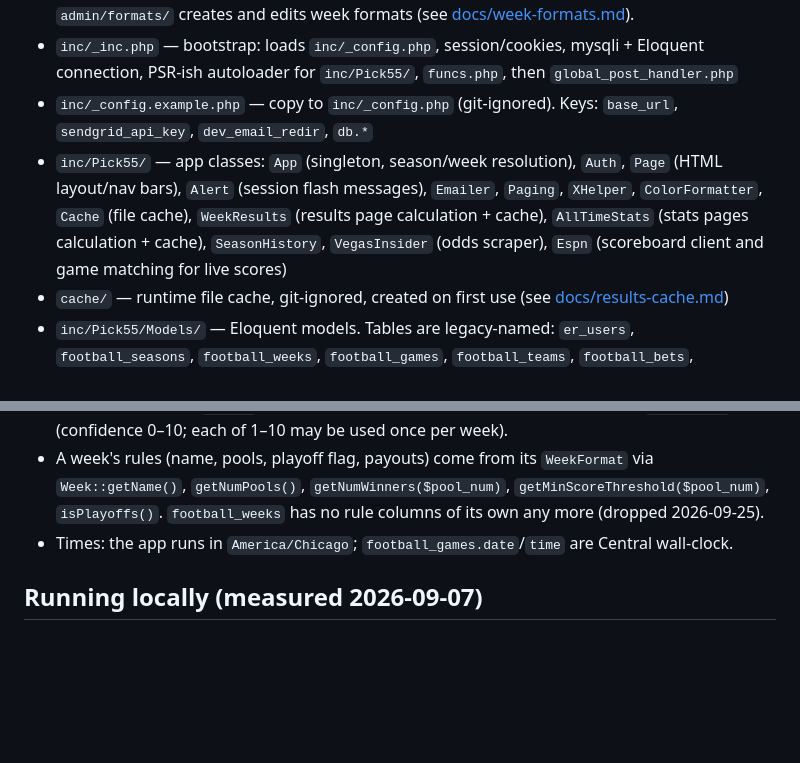
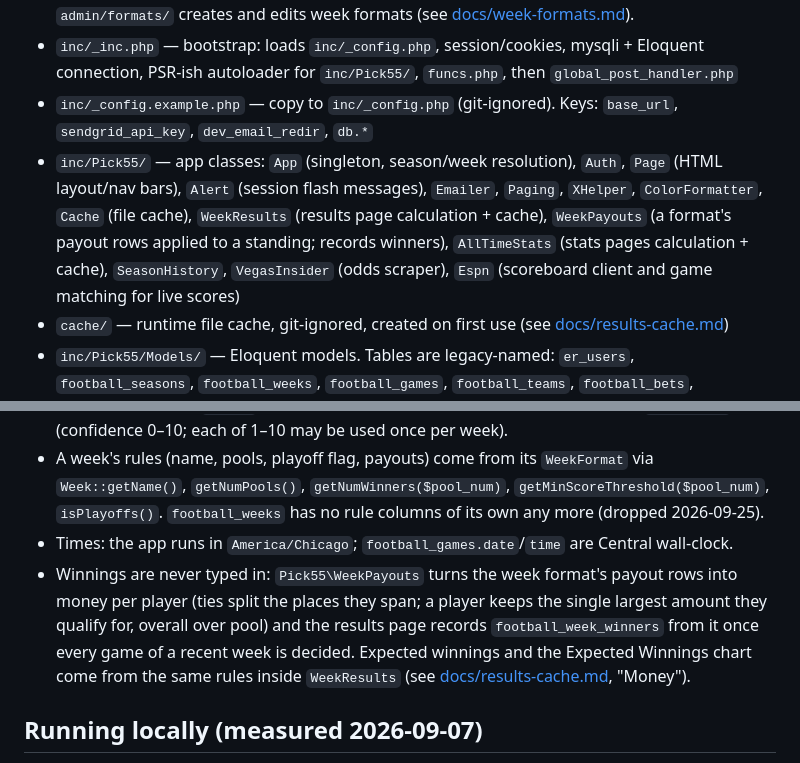
Before and after one commit to utexasscott/pick55, a Markdown page: CLAUDE.md, 2 parts joined by grey strips. Drawn GitHub-style; blank space fills up the shorter version.

Commit message:
CLAUDE.md: winnings come from WeekPayouts, never typed in
Co-Authored-By: Claude Fable 5.1 <noreply@anthropic.com>

```diff
--- a/CLAUDE.md
+++ b/CLAUDE.md
@@ -46,7 +46,7 @@ NFL/NCAA football confidence-pick pool. Plain PHP 7.x web app (no framework) usi
 - `admin/` — admin-only CRUD for seasons, weeks, games, teams, pools, week formats (guarded by `Auth::guardAdmin()`). `admin/weeks/week/bulk-games.php` creates games from scraper output; `admin/formats/` creates and edits week formats (see [docs/week-formats.md](docs/week-formats.md)).
 - `inc/_inc.php` — bootstrap: loads `inc/_config.php`, session/cookies, mysqli + Eloquent connection, PSR-ish autoloader for `inc/Pick55/`, `funcs.php`, then `global_post_handler.php`
 - `inc/_config.example.php` — copy to `inc/_config.php` (git-ignored). Keys: `base_url`, `sendgrid_api_key`, `dev_email_redir`, `db.*`
-- `inc/Pick55/` — app classes: `App` (singleton, season/week resolution), `Auth`, `Page` (HTML layout/nav bars), `Alert` (session flash messages), `Emailer`, `Paging`, `XHelper`, `ColorFormatter`, `Cache` (file cache), `WeekResults` (results page calculation + cache), `AllTimeStats` (stats pages calculation + cache), `SeasonHistory`, `VegasInsider` (odds scraper), `Espn` (scoreboard client and game matching for live scores)
+- `inc/Pick55/` — app classes: `App` (singleton, season/week resolution), `Auth`, `Page` (HTML layout/nav bars), `Alert` (session flash messages), `Emailer`, `Paging`, `XHelper`, `ColorFormatter`, `Cache` (file cache), `WeekResults` (results page calculation + cache), `WeekPayouts` (a format's payout rows applied to a standing; records winners), `AllTimeStats` (stats pages calculation + cache), `SeasonHistory`, `VegasInsider` (odds scraper), `Espn` (scoreboard client and game matching for live scores)
 - `cache/` — runtime file cache, git-ignored, created on first use (see [docs/results-cache.md](docs/results-cache.md))
 - `inc/Pick55/Models/` — Eloquent models. Tables are legacy-named: `er_users`, `football_seasons`, `football_weeks`, `football_games`, `football_teams`, `football_bets`, `football_pools`, `football_pool_users`, `er_users_friends`, etc. All models set `$timestamps = false` and `$guarded = []`. `GameScore` (`football_game_scores`, live/final ESPN scores per game, `Game::score()`) and `EspnTeam` (`football_espn_teams`, learned ESPN team ids) were added 2026-09-25 for live scores
 - `inc/Pick55/Snippets/` — static `build(array $params)` HTML/email fragment renderers, each with a short `b(...)` shortcut
@@ -68,6 +68,7 @@ NFL/NCAA football confidence-pick pool. Plain PHP 7.x web app (no framework) usi
 - Picks: each bet has `option` ('0' none, '1'/'2' sides, '3' guaranteed-correct) and a `multiplier` (confidence 0–10; each of 1–10 may be used once per week).
 - A week's rules (name, pools, playoff flag, payouts) come from its `WeekFormat` via `Week::getName()`, `getNumPools()`, `getNumWinners($pool_num)`, `getMinScoreThreshold($pool_num)`, `isPlayoffs()`. `football_weeks` has no rule columns of its own any more (dropped 2026-09-25).
 - Times: the app runs in `America/Chicago`; `football_games.date`/`time` are Central wall-clock.
+- Winnings are never typed in: `Pick55\WeekPayouts` turns the week format's payout rows into money per player (ties split the places they span; a player keeps the single largest amount they qualify for, overall over pool) and the results page records `football_week_winners` from it once every game of a recent week is decided. Expected winnings and the Expected Winnings chart come from the same rules inside `WeekResults` (see [docs/results-cache.md](docs/results-cache.md), "Money").
 
 ## Running locally (measured 2026-09-07)
 
```
